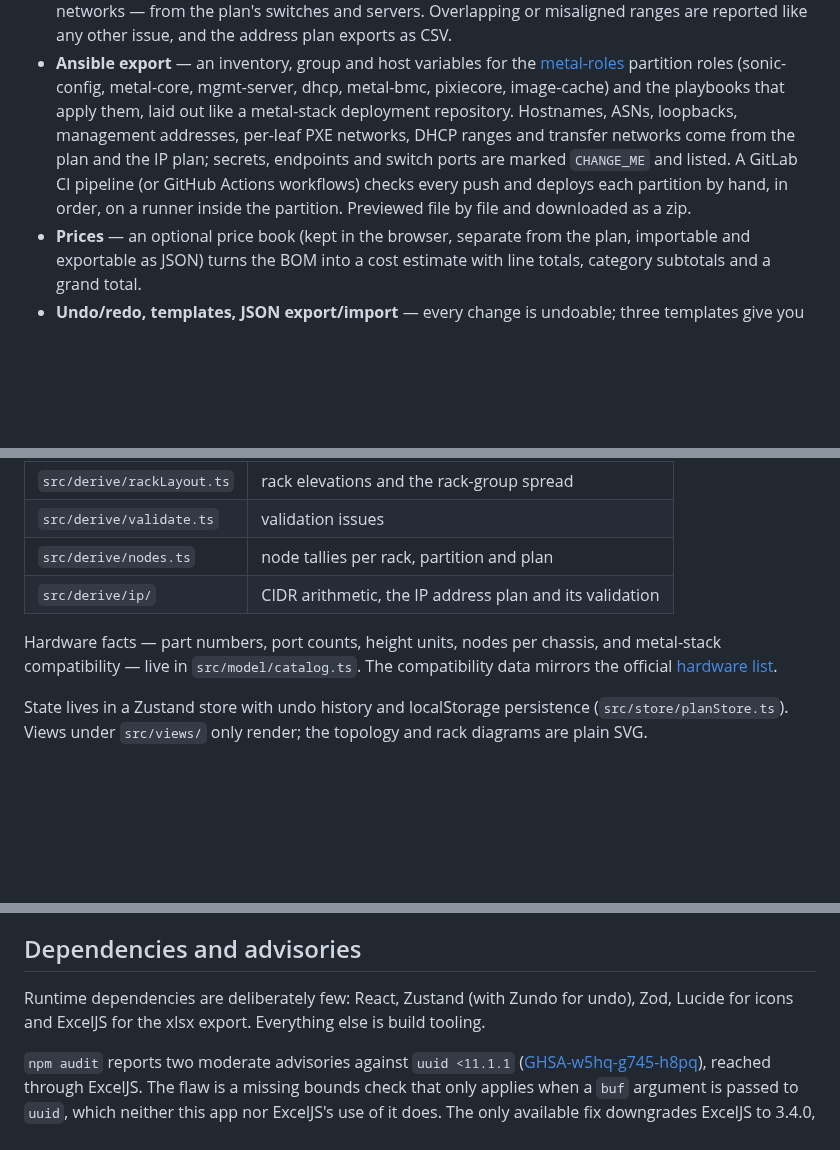
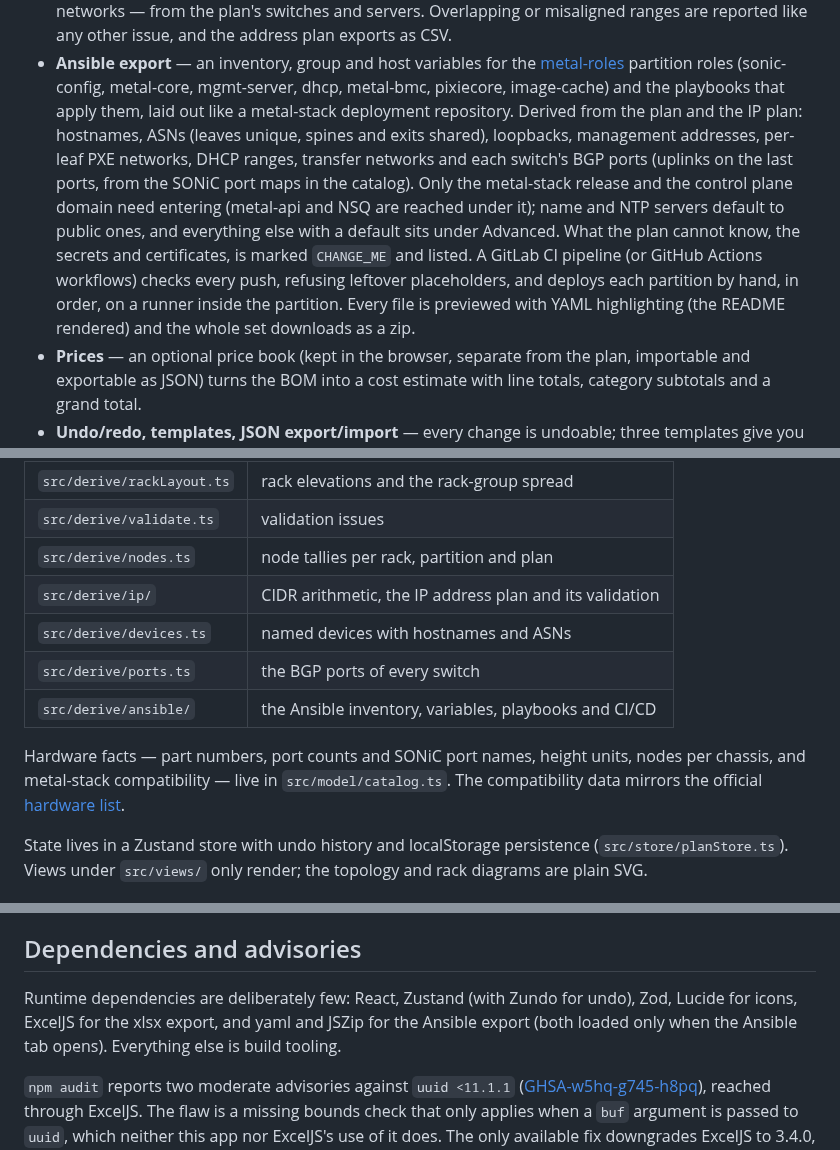
Before and after one commit to metal-stack/planner, a Markdown page: README.md, 3 parts joined by grey strips. GitHub-like rendering; blank space fills up the shorter version.

```diff
--- a/README.md
+++ b/README.md
@@ -77,11 +77,16 @@ consistent — you edit the plan, everything else follows from it.
 - **Ansible export** — an inventory, group and host variables for the
   [metal-roles](https://github.com/metal-stack/metal-roles) partition roles (sonic-config,
   metal-core, mgmt-server, dhcp, metal-bmc, pixiecore, image-cache) and the playbooks that apply
-  them, laid out like a metal-stack deployment repository. Hostnames, ASNs, loopbacks, management
-  addresses, per-leaf PXE networks, DHCP ranges and transfer networks come from the plan and the
-  IP plan; secrets, endpoints and switch ports are marked `CHANGE_ME` and listed. A GitLab CI
-  pipeline (or GitHub Actions workflows) checks every push and deploys each partition by hand,
-  in order, on a runner inside the partition. Previewed file by file and downloaded as a zip.
+  them, laid out like a metal-stack deployment repository. Derived from the plan and the IP plan:
+  hostnames, ASNs (leaves unique, spines and exits shared), loopbacks, management addresses,
+  per-leaf PXE networks, DHCP ranges, transfer networks and each switch's BGP ports (uplinks on
+  the last ports, from the SONiC port maps in the catalog). Only the metal-stack release and the
+  control plane domain need entering (metal-api and NSQ are reached under it); name and NTP
+  servers default to public ones, and everything else with a default sits under Advanced. What
+  the plan cannot know, the secrets and certificates, is marked `CHANGE_ME` and listed. A GitLab
+  CI pipeline (or GitHub Actions workflows) checks every push, refusing leftover placeholders,
+  and deploys each partition by hand, in order, on a runner inside the partition. Every file is
+  previewed with YAML highlighting (the README rendered) and the whole set downloads as a zip.
 - **Prices** — an optional price book (kept in the browser, separate from the plan, importable
   and exportable as JSON) turns the BOM into a cost estimate with line totals, category
   subtotals and a grand total.
@@ -175,9 +187,12 @@ The whole app operates on a single `Plan` document, described by Zod schemas in
 | `src/derive/validate.ts`   | validation issues                                       |
 | `src/derive/nodes.ts`      | node tallies per rack, partition and plan               |
 | `src/derive/ip/`           | CIDR arithmetic, the IP address plan and its validation |
+| `src/derive/devices.ts`    | named devices with hostnames and ASNs                   |
+| `src/derive/ports.ts`      | the BGP ports of every switch                           |
+| `src/derive/ansible/`      | the Ansible inventory, variables, playbooks and CI/CD   |
 
-Hardware facts — part numbers, port counts, height units, nodes per chassis, and metal-stack
-compatibility — live in `src/model/catalog.ts`. The compatibility data mirrors the official
+Hardware facts — part numbers, port counts and SONiC port names, height units, nodes per chassis,
+and metal-stack compatibility — live in `src/model/catalog.ts`. The compatibility data mirrors the official
 [hardware list](https://docs.metal-stack.io/docs/hardware).
 
 State lives in a Zustand store with undo history and localStorage persistence
@@ -194,7 +209,8 @@ diagrams are plain SVG.
 ## Dependencies and advisories
 
 Runtime dependencies are deliberately few: React, Zustand (with Zundo for undo), Zod, Lucide for
-icons and ExcelJS for the xlsx export. Everything else is build tooling.
+icons, ExcelJS for the xlsx export, and yaml and JSZip for the Ansible export (both loaded only
+when the Ansible tab opens). Everything else is build tooling.
 
 `npm audit` reports two moderate advisories against `uuid <11.1.1`
 ([GHSA-w5hq-g745-h8pq](https://github.com/advisories/GHSA-w5hq-g745-h8pq)), reached through
```
Also changed, not shown: other parts of README.md (+8 -1 lines), docs/screenshots/ansible.png (added), docs/screenshots/plan.png, 2 other files.
